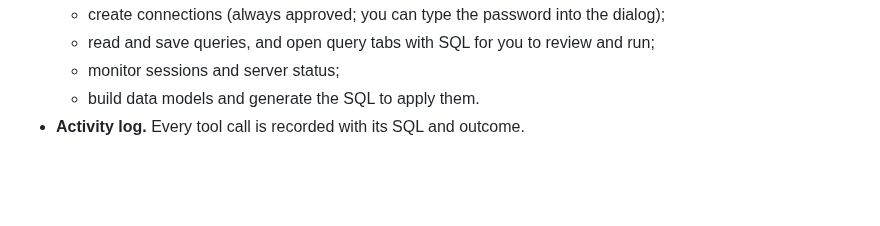
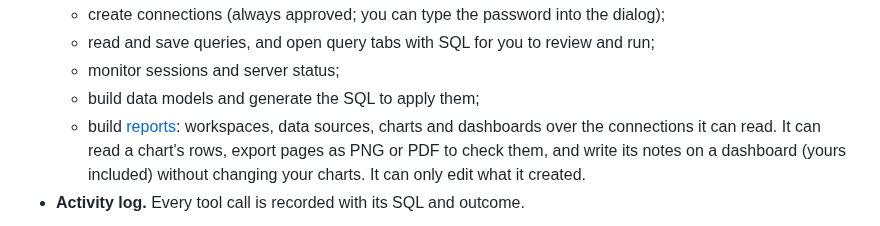
Before and after one commit to J-T-McC/chloe, a Markdown page: README.md, the part around one of its changes. Rendered like a GitHub page; blank space fills up the shorter version.

```diff
--- a/README.md
+++ b/README.md
@@ -79,7 +106,10 @@ Chloe can serve your connections to AI assistants such as Claude Code and Claude
   - create connections (always approved; you can type the password into the dialog);
   - read and save queries, and open query tabs with SQL for you to review and run;
   - monitor sessions and server status;
-  - build data models and generate the SQL to apply them.
+  - build data models and generate the SQL to apply them;
+  - build [reports](#reporting): workspaces, data sources, charts and dashboards over the connections it can read.
+    It can read a chart's rows, export pages as PNG or PDF to check them, and write its notes on a dashboard
+    (yours included) without changing your charts. It can only edit what it created.
 - **Activity log.** Every tool call is recorded with its SQL and outcome.
 
 ![Approving an agent's change](docs/assets/screenshots/mcp-approval.png)
```
Also changed, not shown: other parts of README.md (+27 -0 lines), docs/assets/screenshots/report-chart.png (added), docs/assets/screenshots/report.png (added), 2 other files.
